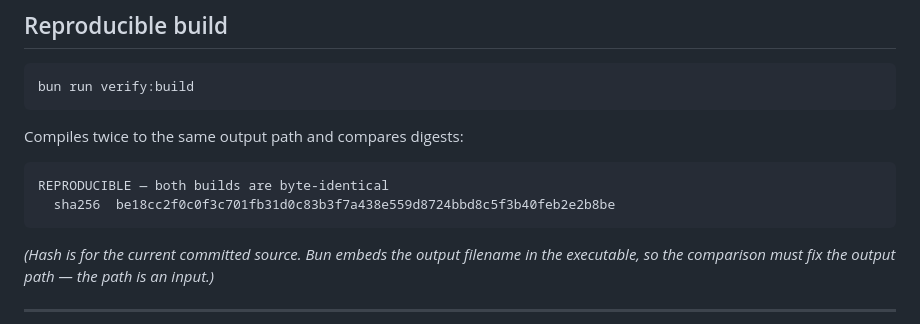
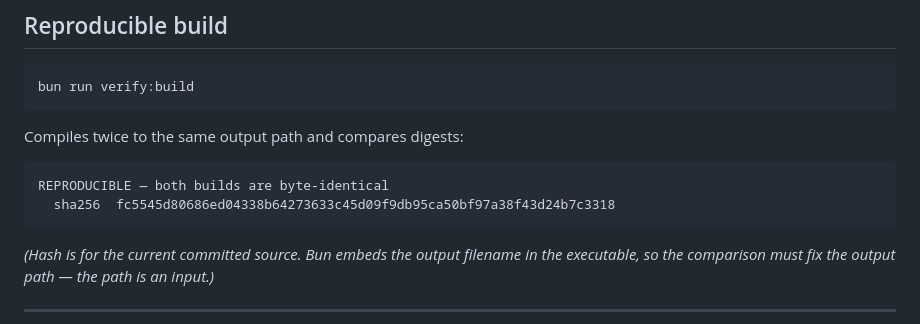
Before and after one commit to ayuxy027/Flamingo, a Markdown page: README.md, the part around the change. GitHub-like rendering.

Commit message:
refresh reproducible build hash

````diff
--- a/README.md
+++ b/README.md
@@ -135,7 +135,7 @@ Compiles twice to the same output path and compares digests:
 
 ```
 REPRODUCIBLE — both builds are byte-identical
-  sha256  be18cc2f0c0f3c701fb31d0c83b3f7a438e559d8724bbd8c5f3b40feb2e2b8be
+  sha256  fc5545d80686ed04338b64273633c45d09f9db95ca50bf97a38f43d24b7c3318
 ```
 
 *(Hash is for the current committed source. Bun embeds the output filename in the executable, so the comparison must fix
````
